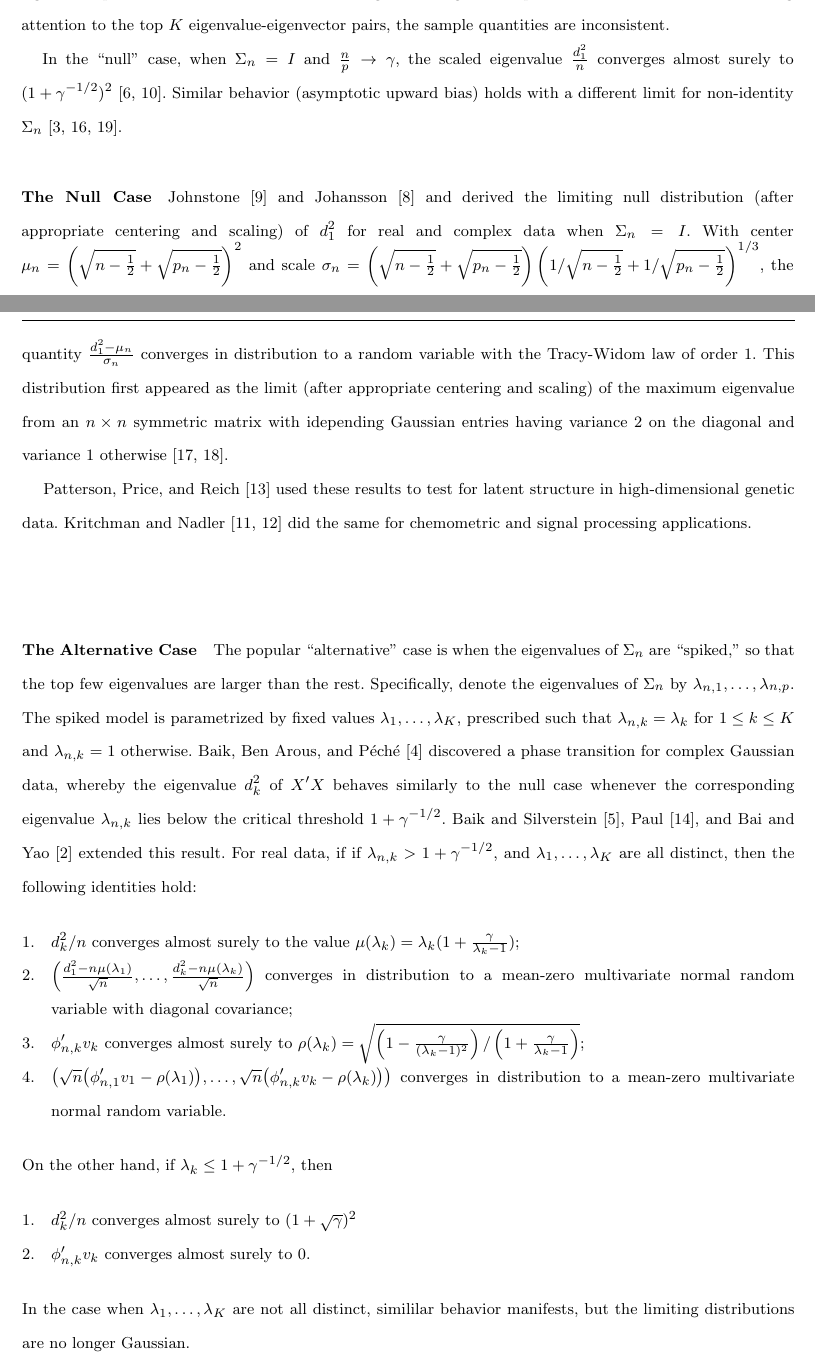
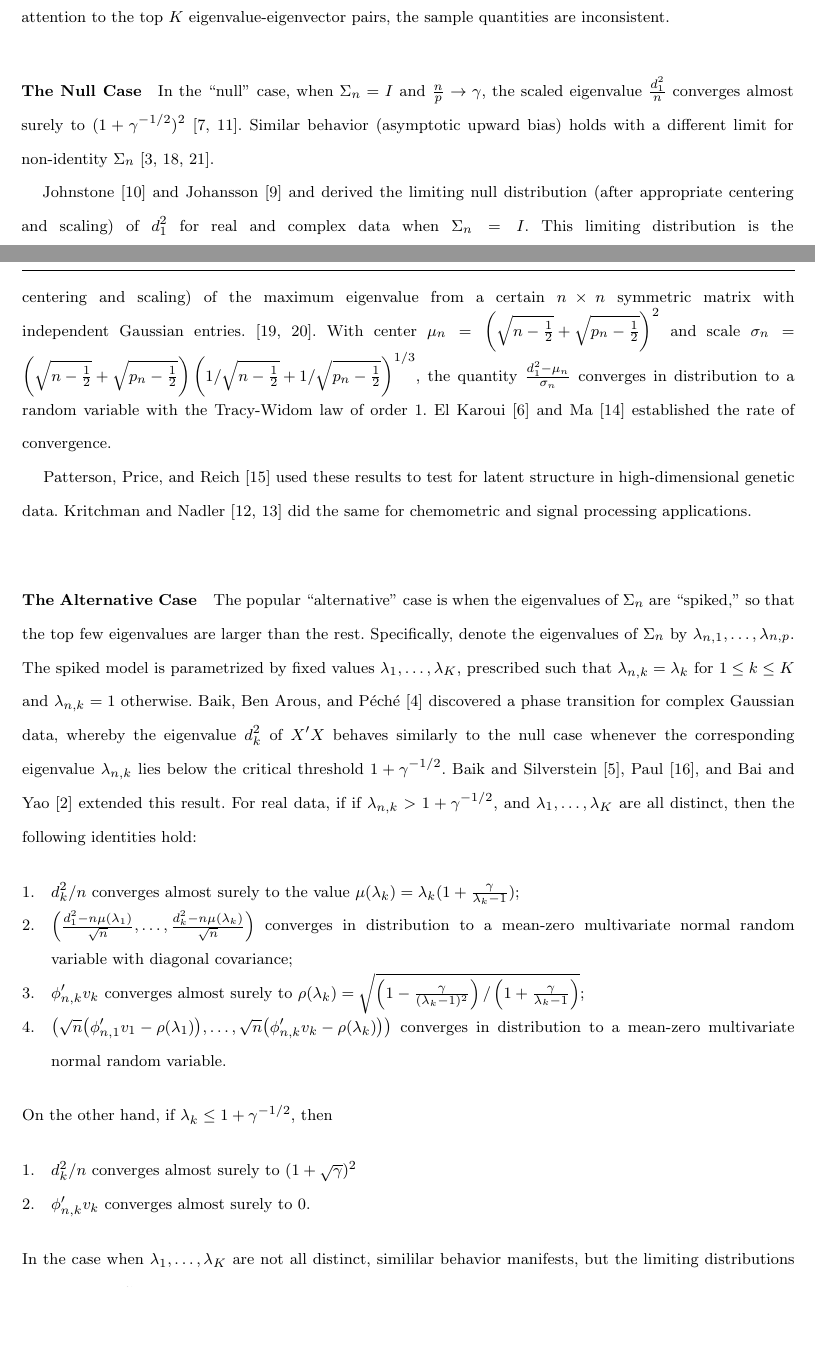
Before and after one commit to patperry/svd-hdd, a LaTeX thesis (svd-hdd.tex): two parts of pages 3 and 4 of 6, joined at a grey line, cut so that both start at the same text, the shorter picture padded with empty space. Compiled offline with pdfLaTeX.

Commit message:
Fix bibtex warning.  Add refs to rate of convergence

```diff
--- a/svd-hdd.tex
+++ b/svd-hdd.tex
@@ -176,6 +176,8 @@ eigendecomposition of the latter.  Even restricting attention to the
 top $K$ eigenvalue-eigenvector pairs, the sample quantities are inconsistent.
 
 
+\subsubsection{The Null Case}
+
 In the ``null'' case, when $\Sigma_n = I$ and $\tfrac{n}{p} \to \gamma$,
 the scaled eigenvalue $\frac{d_1^2}{n}$ converges almost surely to
 $(1 + \gamma^{-1/2})^2$ \cite{geman1980ltn,jonsson1983ole}.  Similar
@@ -183,12 +185,15 @@ behavior (asymptotic upward bias) holds with a different limit for
 non-identity $\Sigma_n$
 \cite{silverstein1984ole,yin1988lle,bai1988nle}.
 
-\subsubsection{The Null Case}
-
 Johnstone \cite{johnstone2001dle} and Johansson \cite{johansson2000sfa}
 and derived the limiting null distribution (after appropriate
 centering and scaling) of $d_1^2$ for real and complex data when
-$\Sigma_n = I$.  With center
+$\Sigma_n = I$.  This limiting distribution is the so-called
+Tracy-Widom distribution of order $1$, which first appeared as the limit
+(after appropriate centering and scaling) of the maximum eigenvalue
+from a certain $n \times n$ symmetric matrix with independent Gaussian entries.
+\cite{tracy1994lsd, tracy1996oas}.
+With center
 $\mu_n = \left(\sqrt{n-\tfrac{1}{2}} + \sqrt{p_n - \tfrac{1}{2}}\right)^2$ and scale
 $\sigma_n = \left(\sqrt{n-\tfrac{1}{2}} + \sqrt{p_n -
     \tfrac{1}{2}}\right) \left(1/\sqrt{n-\tfrac{1}{2}} + 1/\sqrt{p_n -
@@ -198,11 +203,10 @@ the quantity
 \frac{d^2_1 - \mu_n}{\sigma_n}
 \)
 converges in distribution to a random variable with the Tracy-Widom
-law of order $1$.  This distribution first appeared as the limit
-(after appropriate centering and scaling) of the maximum eigenvalue
-from an $n \times n$ symmetric matrix with idepending Gaussian entries
-having variance $2$ on the diagonal and variance $1$ otherwise
-\cite{tracy1994lsd, tracy1996oas}.
+law of order $1$.  El~Karoui~\cite{elkaroui2006mpt} and
+Ma~\cite{ma2008atw} established the rate of convergence.
+
+
 
 Patterson, Price, and Reich \cite{patterson2006population} used these
 results to test for latent structure in high-dimensional genetic
```
Also changed, not shown: perry-thesis-refs.bib (+0 -11 lines), svd-hdd.bbl.
